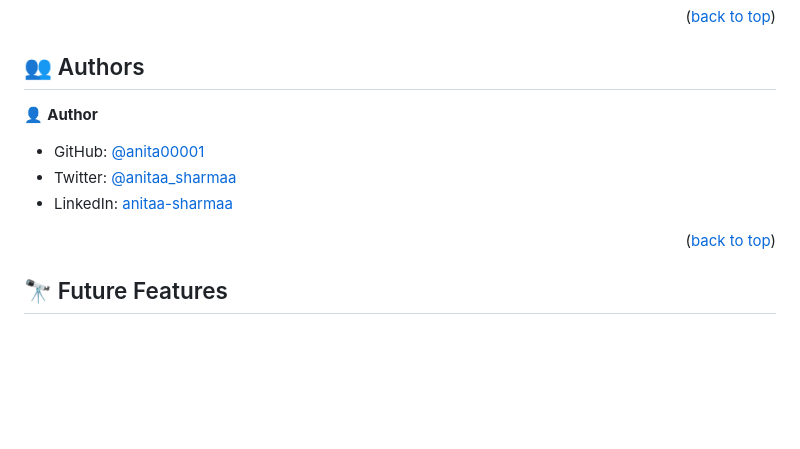
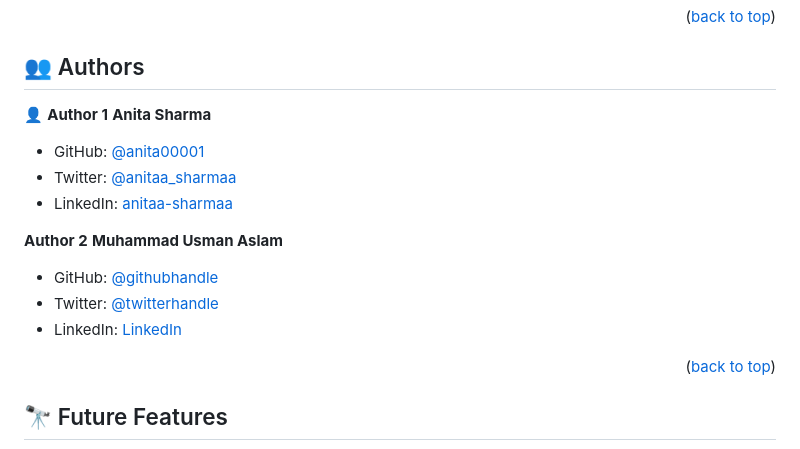
Before and after one commit to anita00001/Portfolio-setup, a Markdown page: README.md, the part around the change. GitHub-like rendering; blank space fills up the shorter version.

Commit message:
Update README.md to add author 2

```diff
--- a/README.md
+++ b/README.md
@@ -78,11 +78,17 @@ Clone this repository to your desired folder:
 
 ## 👥 Authors <a name="authors"></a>
 
-👤 **Author**
+👤 **Author 1** **Anita Sharma**
 
 - GitHub: [@anita00001](https://github.com/anita00001)
 - Twitter: [@anitaa_sharmaa](https://twitter.com/anitaa_sharmaa)
 - LinkedIn: [anitaa-sharmaa](https://www.linkedin.com/in/anitaa-sharmaa/)
+
+ **Author 2** **Muhammad Usman Aslam**
+
+- GitHub: [@githubhandle](https://github.com/MuhammadUsmanAslam)
+- Twitter: [@twitterhandle](https://twitter.com/M_Usman_Aslam)
+- LinkedIn: [LinkedIn](https://linkedin.com/in/muhammad-usman-aslam)
 
 <p align="right">(<a href="#readme-top">back to top</a>)</p>
 
```
